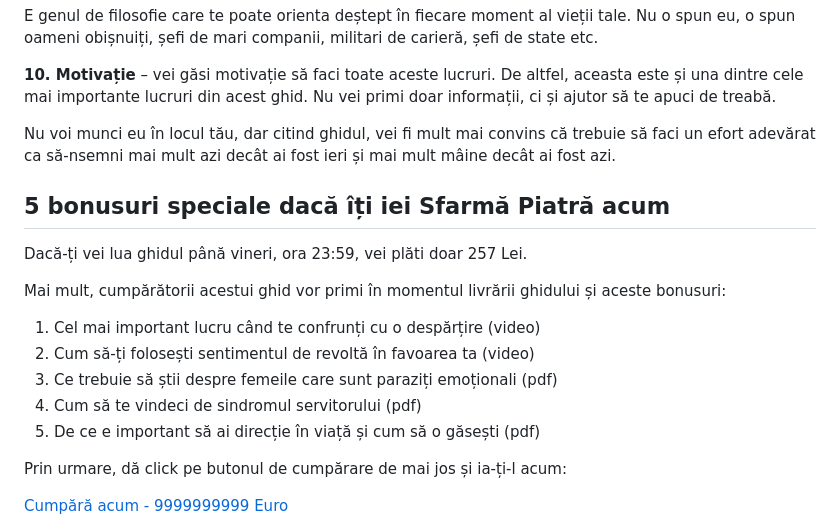
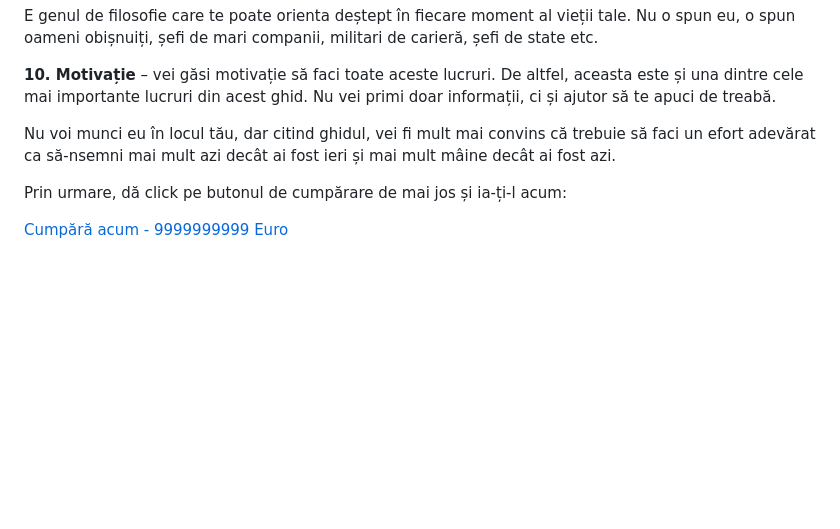
Before and after one commit to hugo-driver/final-destination, a Markdown page: src/pages/sfarma-piatra-transformarea.md, the part around the change. Drawn GitHub-style; blank space fills up the shorter version.

```diff
--- a/src/pages/sfarma-piatra-transformarea.md
+++ b/src/pages/sfarma-piatra-transformarea.md
@@ -143,18 +143,6 @@ E genul de filosofie care te poate orienta deștept în fiecare moment al vieți
 
 Nu voi munci eu în locul tău, dar citind ghidul, vei fi mult mai convins că trebuie să faci un efort adevărat ca să-nsemni mai mult azi decât ai fost ieri și mai mult mâine decât ai fost azi.
 
-## 5 bonusuri speciale dacă îți iei Sfarmă Piatră acum
-
-Dacă-ți vei lua ghidul până vineri, ora 23:59, vei plăti doar 257 Lei.
-
-Mai mult, cumpărătorii acestui ghid vor primi în momentul livrării ghidului și aceste bonusuri:
-
-1. Cel mai important lucru când te confrunți cu o despărțire (video)
-2. Cum să-ți folosești sentimentul de revoltă în favoarea ta (video)
-3. Ce trebuie să știi despre femeile care sunt paraziți emoționali (pdf)
-4. Cum să te vindeci de sindromul servitorului (pdf)
-5. De ce e important să ai direcție în viață și cum să o găsești (pdf)
-
 Prin urmare, dă click pe butonul de cumpărare de mai jos și ia-ți-l acum:
 
 
```
